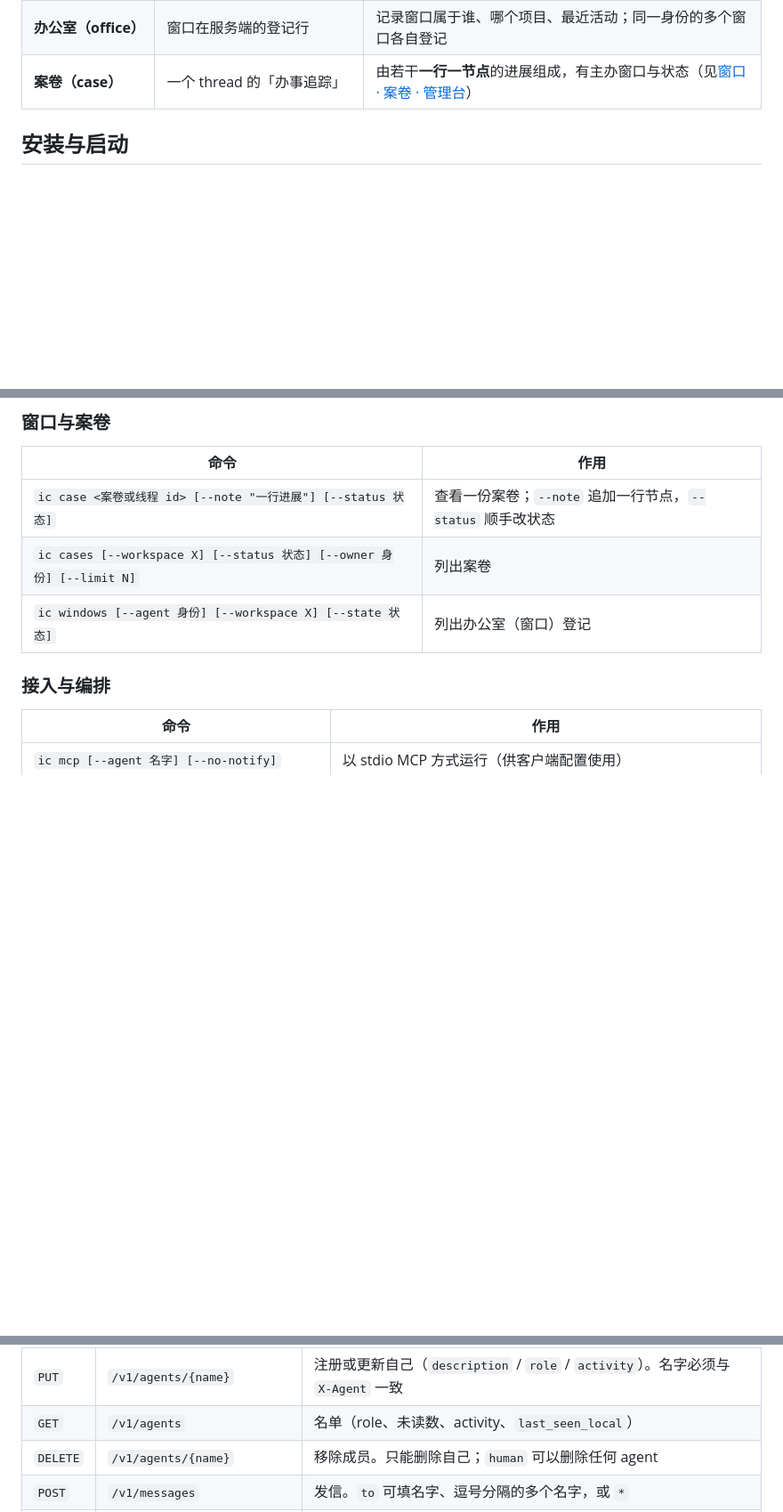
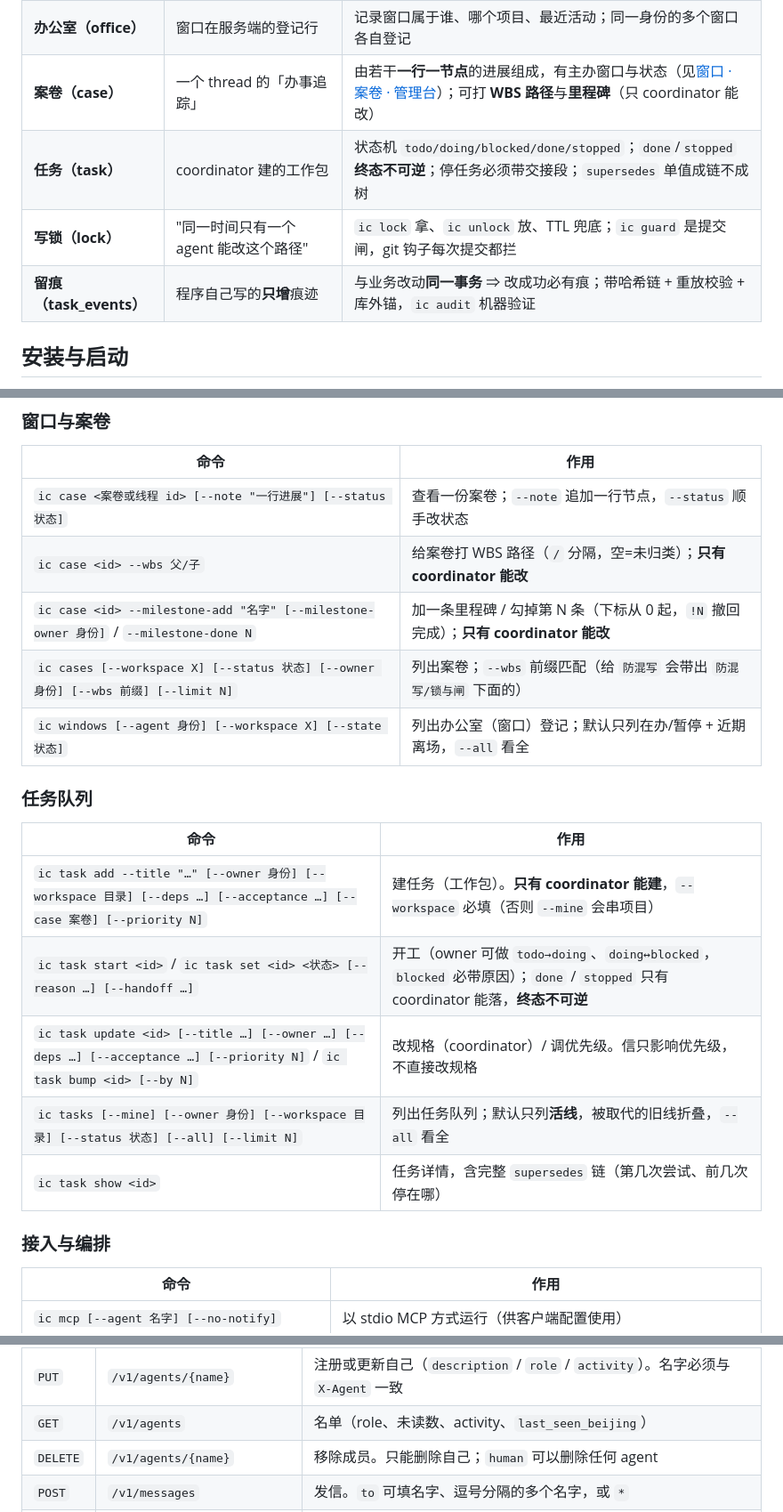
Before and after one commit to Robin9989Law/infocenter, a Markdown page: README.md, 3 parts joined by grey strips. Shown at 89% size. GitHub-like rendering; blank space fills up the shorter version.

```diff
--- a/README.md
+++ b/README.md
@@ -85,7 +85,10 @@ flowchart LR
 | **activity** | 每个 agent 的一句话状态 | agent 自报「我在做什么」的字段，coordinator 据此调配，无需发问询信 |
 | **窗口（window）** | 一个会话的内部编号，如 `w-3f9a1c` | 走 `X-Window` 请求头透传；同一身份开多个会话时用它区分「哪个会话」，**不动名字空间** |
 | **办公室（office）** | 窗口在服务端的登记行 | 记录窗口属于谁、哪个项目、最近活动；同一身份的多个窗口各自登记 |
-| **案卷（case）** | 一个 thread 的「办事追踪」 | 由若干**一行一节点**的进展组成，有主办窗口与状态（见[窗口 · 案卷 · 管理台](#窗口--案卷--管理台ui)） |
+| **案卷（case）** | 一个 thread 的「办事追踪」 | 由若干**一行一节点**的进展组成，有主办窗口与状态（见[窗口 · 案卷 · 管理台](#窗口--案卷--管理台ui)）；可打 **WBS 路径**与**里程碑**（只 coordinator 能改） |
+| **任务（task）** | coordinator 建的工作包 | 状态机 `todo/doing/blocked/done/stopped`；`done`/`stopped` **终态不可逆**；停任务必须带交接段；`supersedes` 单值成链不成树 |
+| **写锁（lock）** | "同一时间只有一个 agent 能改这个路径" | `ic lock` 拿、`ic unlock` 放、TTL 兜底；`ic guard` 是提交闸，git 钩子每次提交都拦 |
+| **留痕（task_events）** | 程序自己写的**只增**痕迹 | 与业务改动**同一事务** ⇒ 改成功必有痕；带哈希链 + 重放校验 + 库外锚，`ic audit` 机器验证 |
 
 ## 安装与启动
 
@@ -198,8 +201,20 @@ agent 一侧不必学习命令行：客户端配好 MCP 后，模型可以像调
 | 命令 | 作用 |
 | --- | --- |
 | `ic case <案卷或线程 id> [--note "一行进展"] [--status 状态]` | 查看一份案卷；`--note` 追加一行节点，`--status` 顺手改状态 |
-| `ic cases [--workspace X] [--status 状态] [--owner 身份] [--limit N]` | 列出案卷 |
-| `ic windows [--agent 身份] [--workspace X] [--state 状态]` | 列出办公室（窗口）登记 |
+| `ic case <id> --wbs 父/子` | 给案卷打 WBS 路径（`/` 分隔，空=未归类）；**只有 coordinator 能改** |
+| `ic case <id> --milestone-add "名字" [--milestone-owner 身份]` / `--milestone-done N` | 加一条里程碑 / 勾掉第 N 条（下标从 0 起，`!N` 撤回完成）；**只有 coordinator 能改** |
+| `ic cases [--workspace X] [--status 状态] [--owner 身份] [--wbs 前缀] [--limit N]` | 列出案卷；`--wbs` 前缀匹配（给 `防混写` 会带出 `防混写/锁与闸` 下面的） |
+| `ic windows [--agent 身份] [--workspace X] [--state 状态]` | 列出办公室（窗口）登记；默认只列在办/暂停 + 近期离场，`--all` 看全 |
+
+### 任务队列
+
+| 命令 | 作用 |
+| --- | --- |
+| `ic task add --title "…" [--owner 身份] [--workspace 目录] [--deps …] [--acceptance …] [--case 案卷] [--priority N]` | 建任务（工作包）。**只有 coordinator 能建**，`--workspace` 必填（否则 `--mine` 会串项目） |
+| `ic task start <id>` / `ic task set <id> <状态> [--reason …] [--handoff …]` | 开工（owner 可做 `todo→doing`、`doing↔blocked`，`blocked` 必带原因）；`done` / `stopped` 只有 coordinator 能落，**终态不可逆** |
+| `ic task update <id> [--title …] [--owner …] [--deps …] [--acceptance …] [--priority N]` / `ic task bump <id> [--by N]` | 改规格（coordinator）/ 调优先级。信只影响优先级，不直接改规格 |
+| `ic tasks [--mine] [--owner 身份] [--workspace 目录] [--status 状态] [--all] [--limit N]` | 列出任务队列；默认只列**活线**，被取代的旧线折叠，`--all` 看全 |
+| `ic task show <id>` | 任务详情，含完整 `supersedes` 链（第几次尝试、前几次停在哪） |
 
 ### 接入与编排
 
@@ -370,7 +385,7 @@ curl -s -X POST http://127.0.0.1:8787/v1/messages \
 | 方法 | 路径 | 作用 |
 | --- | --- | --- |
 | `PUT` | `/v1/agents/{name}` | 注册或更新自己（`description` / `role` / `activity`）。名字必须与 `X-Agent` 一致 |
-| `GET` | `/v1/agents` | 名单（role、未读数、activity、`last_seen_local`） |
+| `GET` | `/v1/agents` | 名单（role、未读数、activity、`last_seen_beijing`） |
 | `DELETE` | `/v1/agents/{name}` | 移除成员。只能删除自己；`human` 可以删除任何 agent |
 | `POST` | `/v1/messages` | 发信。`to` 可填名字、逗号分隔的多个名字，或 `*` |
 | `GET` | `/v1/inbox` | 收件箱，默认只列未读，不消费；可按 `workspace` 过滤 |
```
Also changed, not shown: other parts of README.md (+27 -19 lines).
